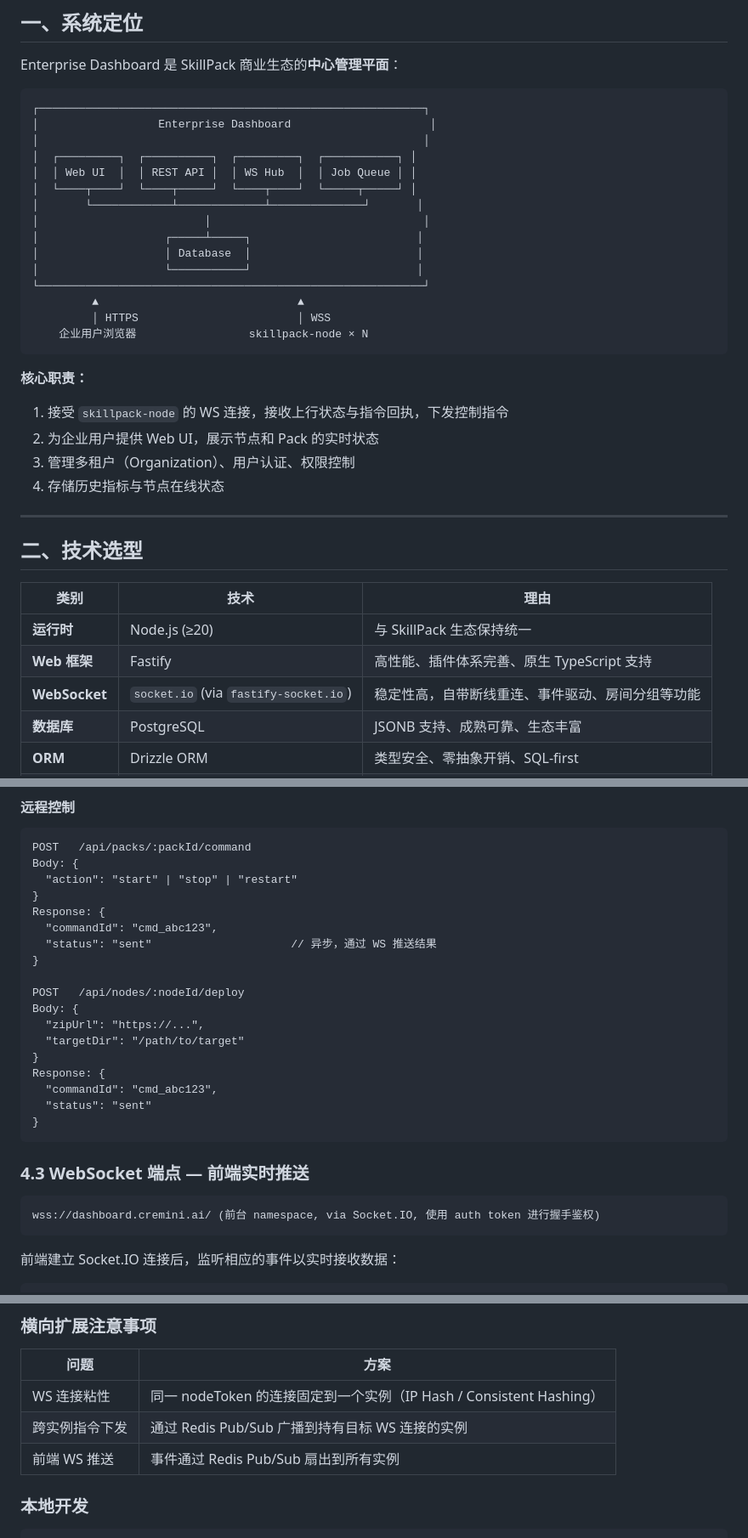
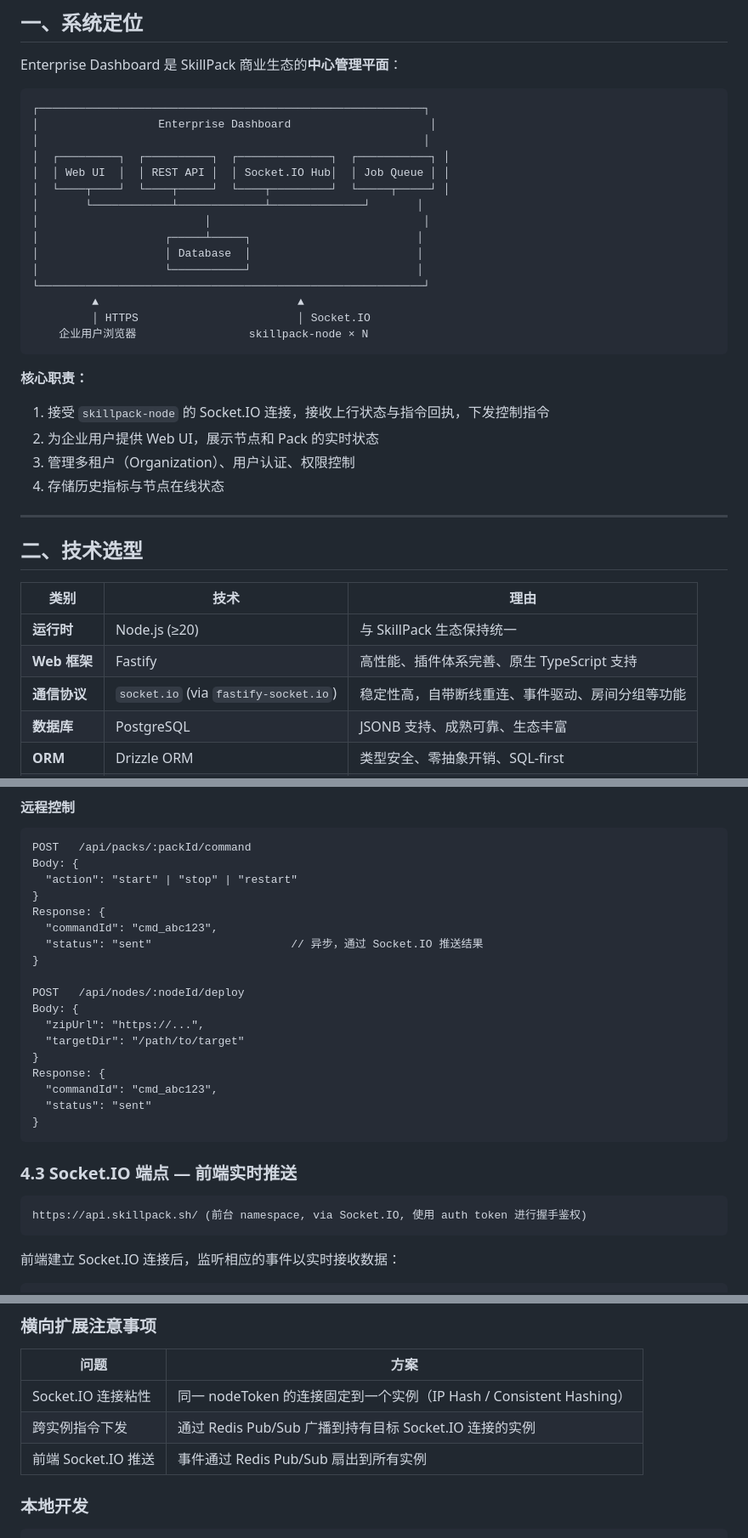
Before and after one commit to CreminiAI/skillpack, a Markdown page: docs/todo/enterprise_dashboard_plan.md, 3 parts joined by grey strips. Shown at 85% size. Rendered like a GitHub page.

````diff
--- a/docs/todo/enterprise_dashboard_plan.md
+++ b/docs/todo/enterprise_dashboard_plan.md
@@ -12,9 +12,9 @@ Enterprise Dashboard 是 SkillPack 商业生态的**中心管理平面**：
 ┌──────────────────────────────────────────────────────────┐
 │                  Enterprise Dashboard                     │
 │                                                          │
-│  ┌─────────┐  ┌──────────┐  ┌─────────┐  ┌───────────┐ │
-│  │ Web UI  │  │ REST API │  │ WS Hub  │  │ Job Queue │ │
-│  └────┬────┘  └────┬─────┘  └────┬────┘  └─────┬─────┘ │
+│  ┌─────────┐  ┌──────────┐  ┌──────────────┐  ┌───────────┐ │
+│  │ Web UI  │  │ REST API │  │ Socket.IO Hub│  │ Job Queue │ │
+│  └────┬────┘  └────┬─────┘  └────┬─────────┘  └─────┬─────┘ │
 │       └────────────┴─────────────┴──────────────┘       │
 │                         │                                │
 │                   ┌─────┴─────┐                         │
@@ -22,13 +22,13 @@ Enterprise Dashboard 是 SkillPack 商业生态的**中心管理平面**：
 │                   └───────────┘                         │
 └──────────────────────────────────────────────────────────┘
          ▲                              ▲
-         │ HTTPS                        │ WSS
+         │ HTTPS                        │ Socket.IO
     企业用户浏览器                 skillpack-node × N
 ```
 
 **核心职责：**
 
-1. 接受 `skillpack-node` 的 WS 连接，接收上行状态与指令回执，下发控制指令
+1. 接受 `skillpack-node` 的 Socket.IO 连接，接收上行状态与指令回执，下发控制指令
 2. 为企业用户提供 Web UI，展示节点和 Pack 的实时状态
 3. 管理多租户（Organization）、用户认证、权限控制
 4. 存储历史指标与节点在线状态
@@ -41,7 +41,7 @@ Enterprise Dashboard 是 SkillPack 商业生态的**中心管理平面**：
 | ------------- | ------------------------------- | ------------------------------------------ |
 | **运行时**    | Node.js (≥20)                   | 与 SkillPack 生态保持统一                  |
 | **Web 框架**  | Fastify                         | 高性能、插件体系完善、原生 TypeScript 支持 |
-| **WebSocket** | `socket.io` (via `fastify-socket.io`) | 稳定性高，自带断线重连、事件驱动、房间分组等功能 |
+| **通信协议**  | `socket.io` (via `fastify-socket.io`) | 稳定性高，自带断线重连、事件驱动、房间分组等功能 |
 | **数据库**    | PostgreSQL                      | JSONB 支持、成熟可靠、生态丰富             |
 | **ORM**       | Drizzle ORM                     | 类型安全、零抽象开销、SQL-first            |
 | **认证**      | JWT (access + refresh token)    | 无状态、易于横向扩展                       |
@@ -251,7 +251,7 @@ Body: {
 }
 Response: {
   "commandId": "cmd_abc123",
-  "status": "sent"                     // 异步，通过 WS 推送结果
+  "status": "sent"                     // 异步，通过 Socket.IO 推送结果
 }
 
 POST   /api/nodes/:nodeId/deploy
@@ -265,10 +265,10 @@ Response: {
 }
 ```
 
-### 4.3 WebSocket 端点 — 前端实时推送
+### 4.3 Socket.IO 端点 — 前端实时推送
 
 ```
-wss://dashboard.cremini.ai/ (前台 namespace, via Socket.IO, 使用 auth token 进行握手鉴权)
+https://api.skillpack.sh/ (前台 namespace, via Socket.IO, 使用 auth token 进行握手鉴权)
 ```
 
 前端建立 Socket.IO 连接后，监听相应的事件以实时接收数据：
@@ -589,9 +589,9 @@ graph LR
 
 | 问题           | 方案                                                                |
 | -------------- | ------------------------------------------------------------------- |
-| WS 连接粘性    | 同一 nodeToken 的连接固定到一个实例（IP Hash / Consistent Hashing） |
-| 跨实例指令下发 | 通过 Redis Pub/Sub 广播到持有目标 WS 连接的实例                     |
-| 前端 WS 推送   | 事件通过 Redis Pub/Sub 扇出到所有实例                               |
+| Socket.IO 连接粘性    | 同一 nodeToken 的连接固定到一个实例（IP Hash / Consistent Hashing） |
+| 跨实例指令下发 | 通过 Redis Pub/Sub 广播到持有目标 Socket.IO 连接的实例                     |
+| 前端 Socket.IO 推送   | 事件通过 Redis Pub/Sub 扇出到所有实例                               |
 
 ### 本地开发
 
````
Also changed, not shown: other parts of docs/todo/enterprise_dashboard_plan.md (+22 -22 lines), docs/todo/enterprise_client_plan.md (+11 -11 lines).
